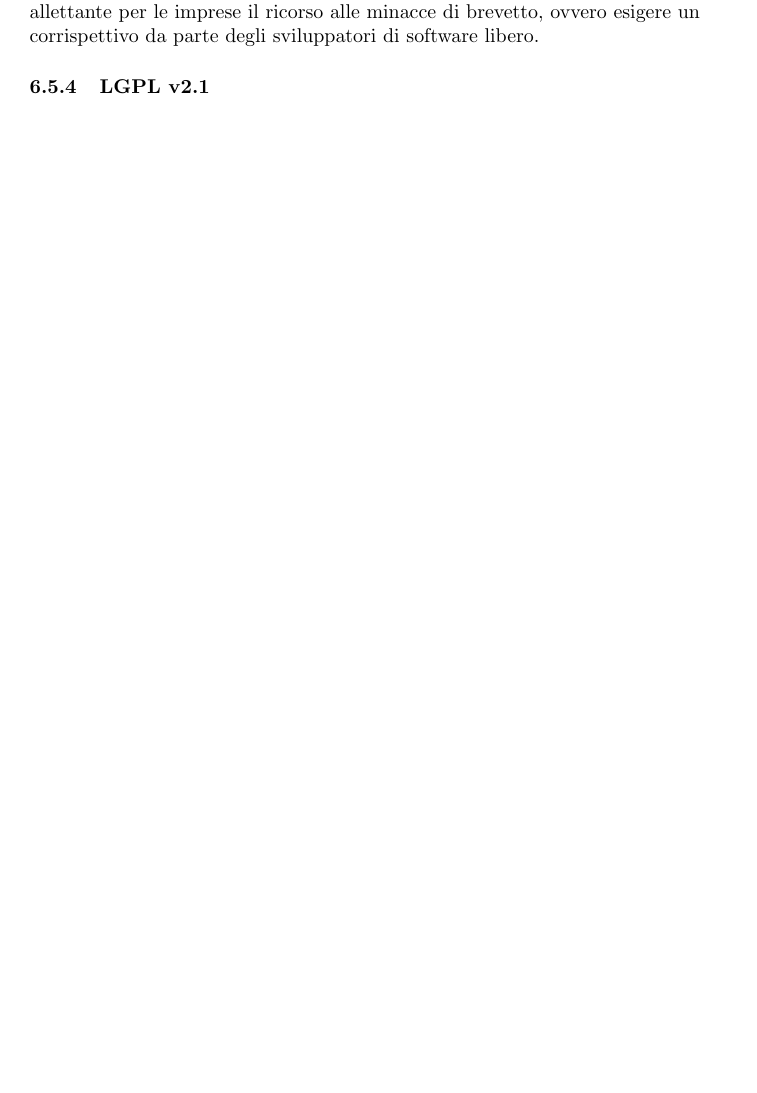
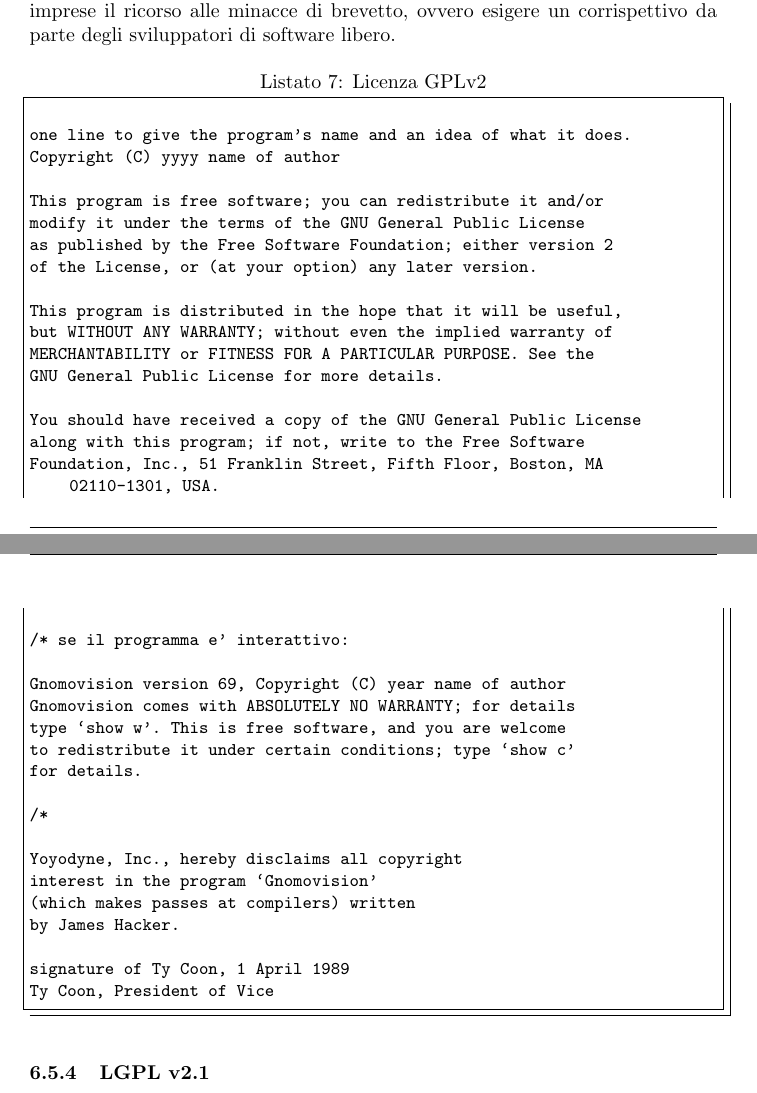
Before and after one commit to FIUP/Tecnologie-Open-Source, a LaTeX document (TecnologieOpenSource.tex, which reads licenze-software.tex): part of page 35 of 35 before the commit and two parts of pages 35 and 36 of 36 after it, the two joined at a grey line, cut so that both start at the same text, the shorter picture padded with empty space. Compiled offline with pdfLaTeX.

Commit message:
Cambiato layout documento

```diff
--- a/TecnologieOpenSource.tex
+++ b/TecnologieOpenSource.tex
@@ -44,6 +44,10 @@
 
 \newcommand*{\plogo}{\fbox{$\mathcal{PL}$}} % Generic publisher logo
 \usepackage{listings}
+\usepackage{fancyhdr}
+\usepackage{lastpage}
+\usepackage{ragged2e}
+
 %----------------------------------------------------------------------------------------
 %	TITLE PAGE
 %----------------------------------------------------------------------------------------
--- a/licenze-software.tex
+++ b/licenze-software.tex
@@ -276,4 +276,43 @@
 \linebreak
 Un'ulteriore clausola è quella della cosiddetta \textit{``libertà o morte''}, pensata soprattutto per i brevetti; già allora c'era la consapevolezza che il problema dei brevetti era importante. Questa clausola dice essenzialmente che se si distribuisce un software però vi sono altre cause esterne che impediscono i diritti allora il software non può essere distribuito. Ad esempio se una legge impedisce di distribuire il codice sorgente, l'intero software protetto da GNU GPLv2 non può essere distribuito. La speranza è quella di rendere meno allettante per le imprese il ricorso alle minacce di brevetto, ovvero esigere un corrispettivo da parte degli sviluppatori di software libero.
 
+\begin{lstlisting}[caption=Licenza GPLv2]
+
+one line to give the program's name and an idea of what it does.
+Copyright (C) yyyy  name of author
+
+This program is free software; you can redistribute it and/or
+modify it under the terms of the GNU General Public License
+as published by the Free Software Foundation; either version 2
+of the License, or (at your option) any later version.
+
+This program is distributed in the hope that it will be useful,
+but WITHOUT ANY WARRANTY; without even the implied warranty of
+MERCHANTABILITY or FITNESS FOR A PARTICULAR PURPOSE.  See the
+GNU General Public License for more details.
+
+You should have received a copy of the GNU General Public License
+along with this program; if not, write to the Free Software
+Foundation, Inc., 51 Franklin Street, Fifth Floor, Boston, MA  02110-1301, USA.
+
+/* se il programma e' interattivo:
+
+Gnomovision version 69, Copyright (C) year name of author
+Gnomovision comes with ABSOLUTELY NO WARRANTY; for details
+type `show w'.  This is free software, and you are welcome
+to redistribute it under certain conditions; type `show c'
+for details.
+
+/*
+
+Yoyodyne, Inc., hereby disclaims all copyright
+interest in the program `Gnomovision'
+(which makes passes at compilers) written
+by James Hacker.
+
+signature of Ty Coon, 1 April 1989
+Ty Coon, President of Vice
+
+\end{lstlisting}
+
 \subsubsection{LGPL v2.1}
```
Also changed, not shown: TecnologieOpenSource.tex (64 more changed lines).
